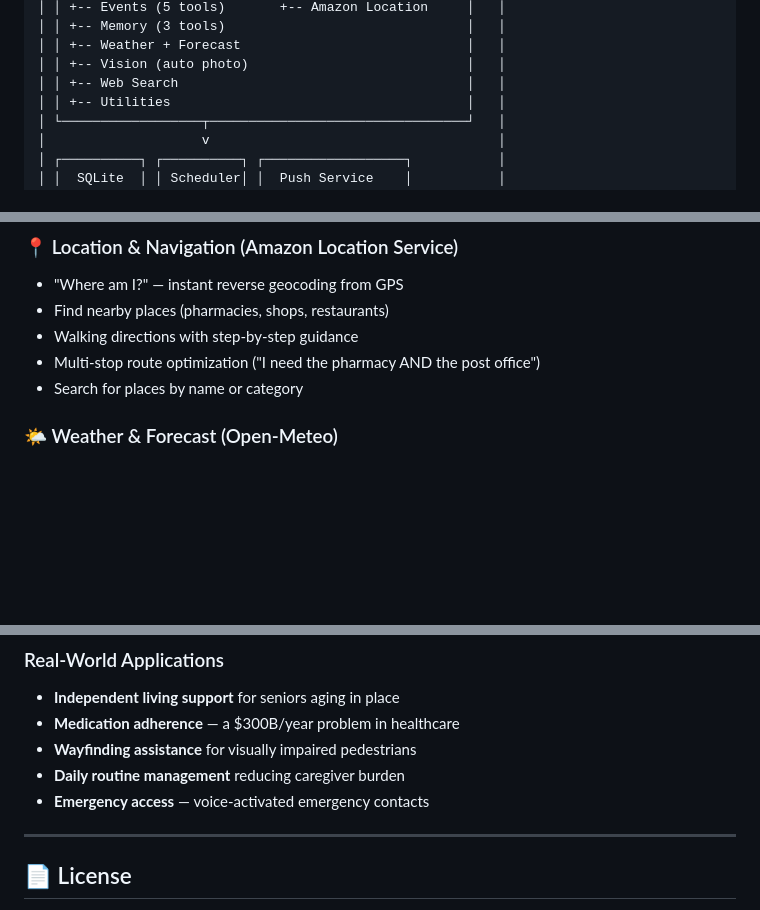
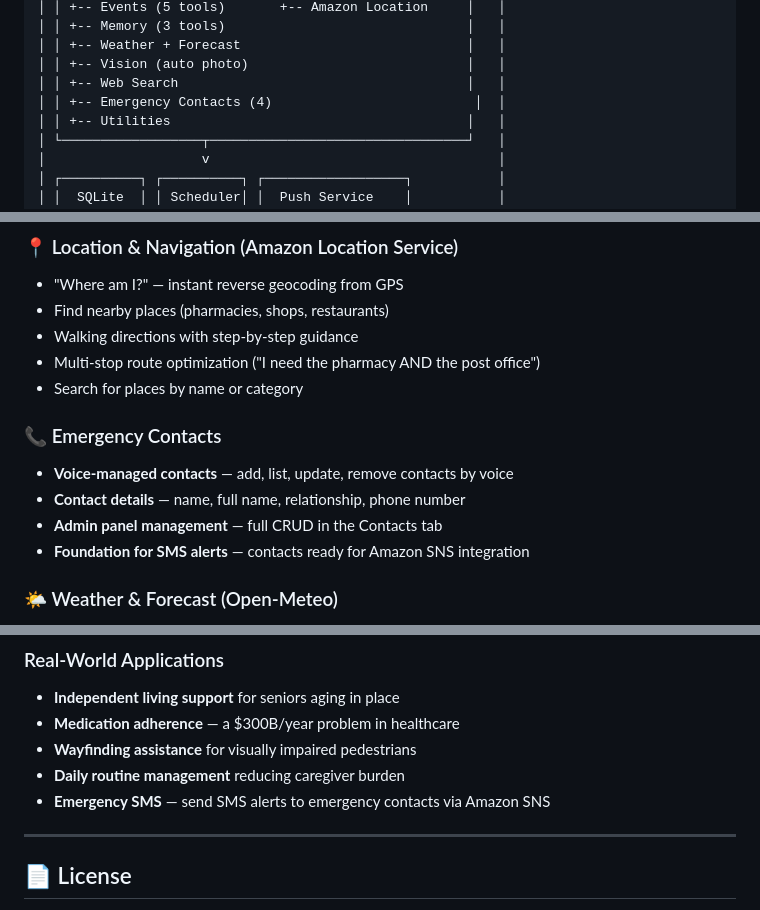
Before and after one commit to mirecekd/sonic2life, a Markdown page: README.md, 3 parts joined by grey strips. Rendered like a GitHub page; blank space fills up the shorter version.

Commit message:
Update README and memory-bank: emergency contacts feature (Phase 18)

```diff
--- a/README.md
+++ b/README.md
@@ -79,6 +79,7 @@ The entire UI is a single large button. Press it, talk. The AI handles everythin
 │ │ +-- Weather + Forecast                             │   │
 │ │ +-- Vision (auto photo)                            │   │
 │ │ +-- Web Search                                     │   │
+│ │ +-- Emergency Contacts (4)                          │  │
 │ │ +-- Utilities                                      │   │
 │ └──────────────────┬─────────────────────────────────┘   │
 │                    v                                     │
@@ -142,6 +143,12 @@ The entire UI is a single large button. Press it, talk. The AI handles everythin
 - Walking directions with step-by-step guidance
 - Multi-stop route optimization ("I need the pharmacy AND the post office")
 - Search for places by name or category
+
+### 📞 Emergency Contacts
+- **Voice-managed contacts** — add, list, update, remove contacts by voice
+- **Contact details** — name, full name, relationship, phone number
+- **Admin panel management** — full CRUD in the Contacts tab
+- **Foundation for SMS alerts** — contacts ready for Amazon SNS integration
 
 ### 🌤️ Weather & Forecast (Open-Meteo)
 - **No API key needed** — uses Open-Meteo free API
@@ -420,7 +427,7 @@ Sonic2Life addresses a critical gap in assistive technology:
 - **Medication adherence** — a $300B/year problem in healthcare
 - **Wayfinding assistance** for visually impaired pedestrians
 - **Daily routine management** reducing caregiver burden
-- **Emergency access** — voice-activated emergency contacts
+- **Emergency SMS** — send SMS alerts to emergency contacts via Amazon SNS
 
 ---
 
```
